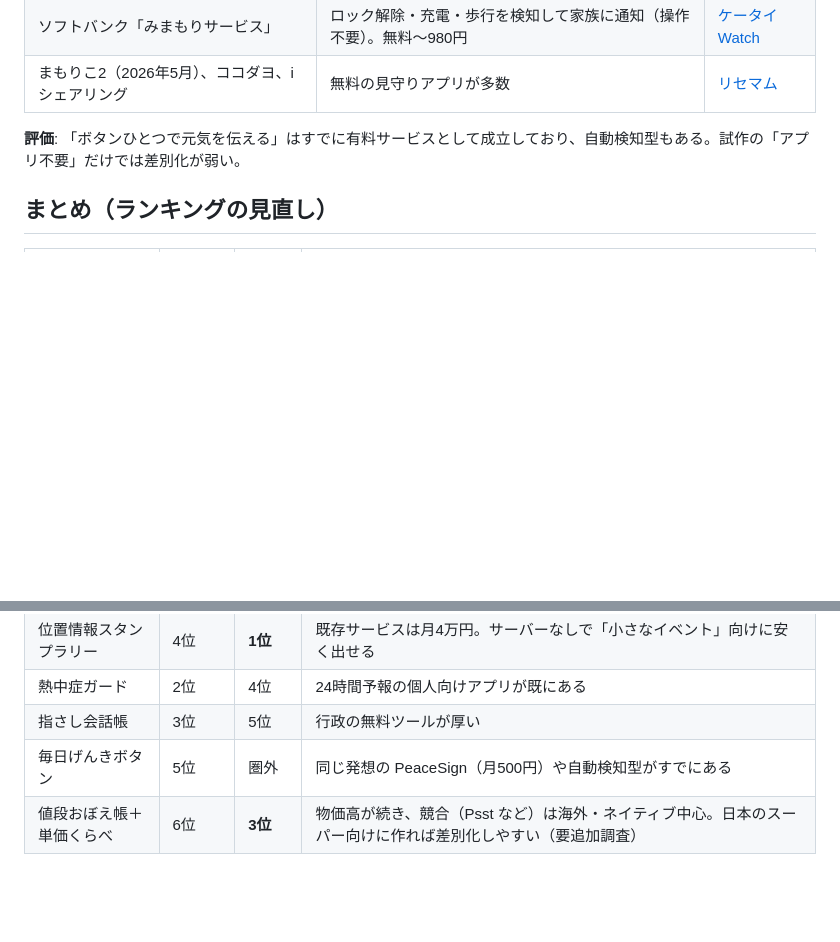
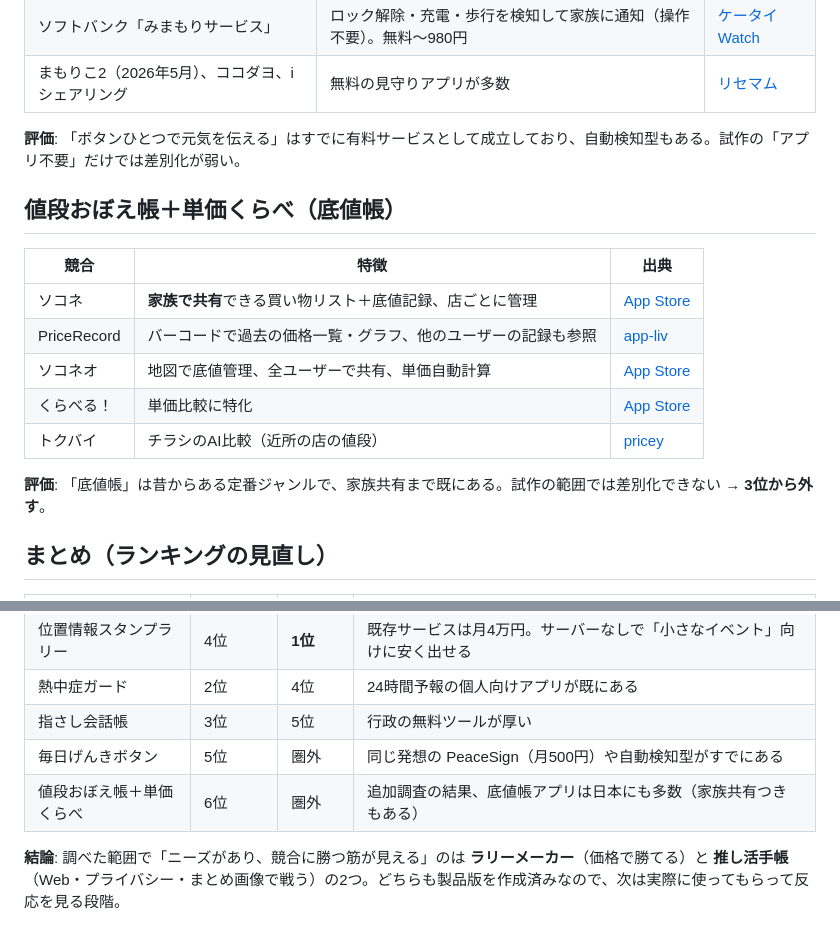
Before and after one commit to mamamaki12/happy_ideas, a Markdown page: docs/competition.md, 2 parts joined by grey strips. GitHub-like rendering; blank space fills up the shorter version.

Commit message:
競合調査を追加: 底値帳アプリも競合が多いため3位から外し、製品版2つに集中する結論を記載
Co-Authored-By: Claude Opus 5.5 <noreply@anthropic.com>
Claude-Session: https://claude.ai/code/session_01WJXc9sMVXHfSfk8SV2H87i

```diff
--- a/docs/competition.md
+++ b/docs/competition.md
@@ -67,6 +67,18 @@
 
 **評価**: 「ボタンひとつで元気を伝える」はすでに有料サービスとして成立しており、自動検知型もある。試作の「アプリ不要」だけでは差別化が弱い。
 
+## 値段おぼえ帳＋単価くらべ（底値帳）
+
+| 競合 | 特徴 | 出典 |
+|---|---|---|
+| ソコネ | **家族で共有**できる買い物リスト＋底値記録、店ごとに管理 | [App Store](https://apps.apple.com/jp/app/id6479369393) |
+| PriceRecord | バーコードで過去の価格一覧・グラフ、他のユーザーの記録も参照 | [app-liv](https://app-liv.jp/3416405/) |
+| ソコネオ | 地図で底値管理、全ユーザーで共有、単価自動計算 | [App Store](https://apps.apple.com/jp/app/id1120010427) |
+| くらべる！ | 単価比較に特化 | [App Store](https://apps.apple.com/jp/app/id1609750876) |
+| トクバイ | チラシのAI比較（近所の店の値段） | [pricey](https://www.pricey.jp/web/articles/2302) |
+
+**評価**: 「底値帳」は昔からある定番ジャンルで、家族共有まで既にある。試作の範囲では差別化できない → **3位から外す**。
+
 ## まとめ（ランキングの見直し）
 
 | 候補 | 最初の評価 | 見直し後 | 理由 |
@@ -76,4 +88,6 @@
 | 熱中症ガード | 2位 | 4位 | 24時間予報の個人向けアプリが既にある |
 | 指さし会話帳 | 3位 | 5位 | 行政の無料ツールが厚い |
 | 毎日げんきボタン | 5位 | 圏外 | 同じ発想の PeaceSign（月500円）や自動検知型がすでにある |
-| 値段おぼえ帳＋単価くらべ | 6位 | **3位** | 物価高が続き、競合（Psst など）は海外・ネイティブ中心。日本のスーパー向けに作れば差別化しやすい（要追加調査） |
+| 値段おぼえ帳＋単価くらべ | 6位 | 圏外 | 追加調査の結果、底値帳アプリは日本にも多数（家族共有つきもある） |
+
+**結論**: 調べた範囲で「ニーズがあり、競合に勝つ筋が見える」のは **ラリーメーカー**（価格で勝てる）と **推し活手帳**（Web・プライバシー・まとめ画像で戦う）の2つ。どちらも製品版を作成済みなので、次は実際に使ってもらって反応を見る段階。
```
Also changed, not shown: docs/recommendations.md (+1 -1 lines).
